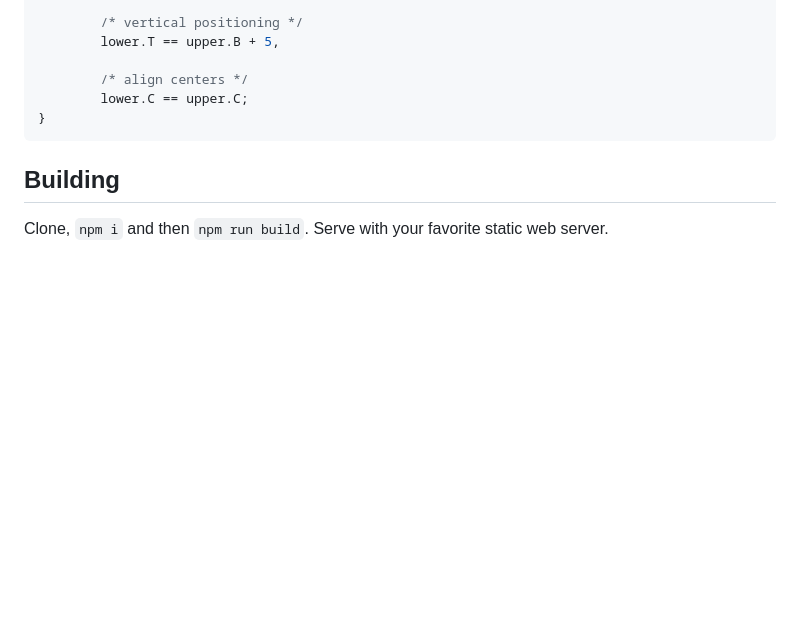
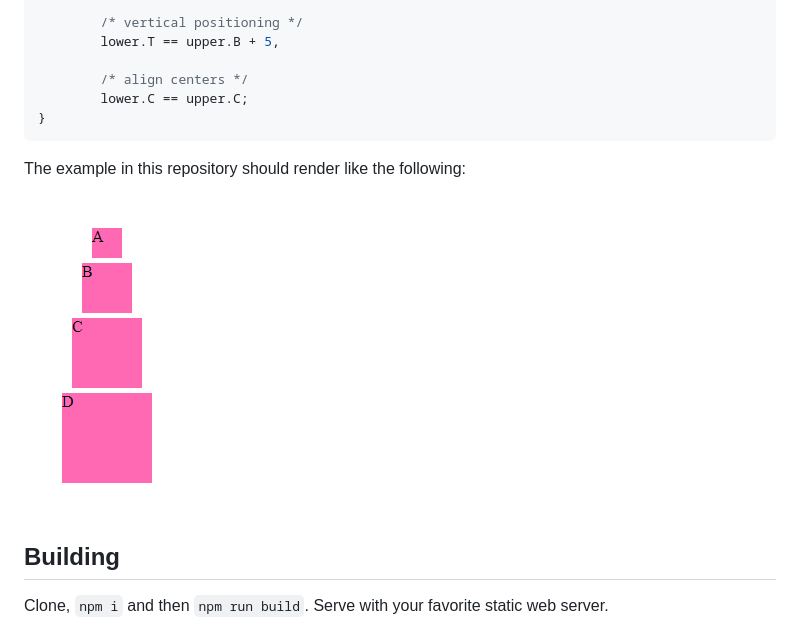
Before and after one commit to Qix-/casscade, a Markdown page: README.md, the part around the change. Rendered like a GitHub page; pictures changed too: screenshot.png (added); blank space fills up the shorter version.

Commit message:
add example project screenshot

````diff
--- a/README.md
+++ b/README.md
@@ -48,6 +48,10 @@ gap and align their horizontal centers, one might write the following styles:
 }
 ```
 
+The example in this repository should render like the following:
+
+![four boxes stacked on top of each other with their horzontal centers aligned](screenshot.png)
+
 ## Building
 
 Clone, `npm i` and then `npm run build`. Serve with your favorite static
````
